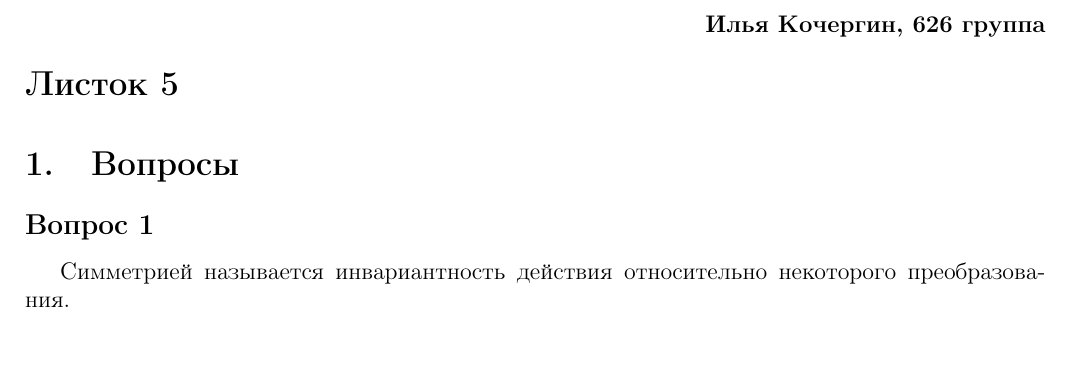
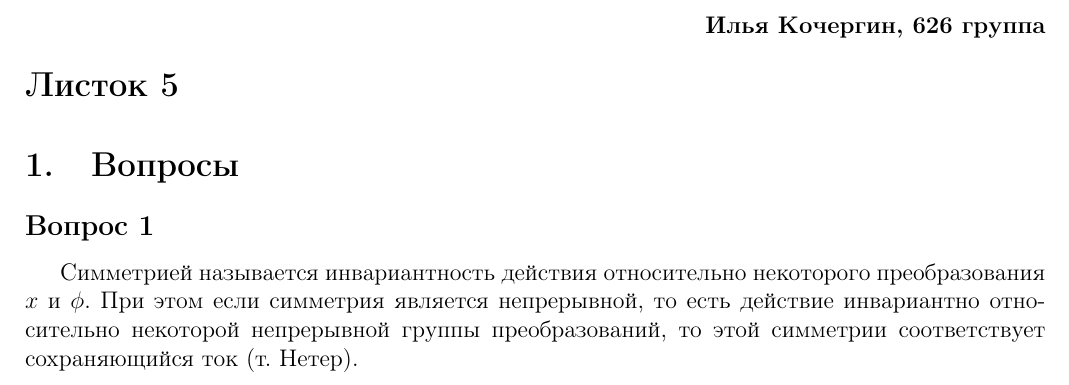
Before and after one commit to ink699/Strings, a LaTeX document (Ht5/ht.tex): part of the page, cut so that both start at the same text, the shorter picture padded with empty space. Compiled offline with LaTeX, dvips and Ghostscript.

Commit message:
A little part was added

```diff
--- a/Ht5/ht.tex
+++ b/Ht5/ht.tex
@@ -25,5 +25,5 @@
 \paragraph{\Large Листок 5}
 \section{Вопросы}
 \subsection*{Вопрос 1}
-Симметрией называется инвариантность действия относительно некоторого преобразования.
+Симметрией называется инвариантность действия относительно некоторого преобразования $x$ и $\phi$. При этом если симметрия является непрерывной, то есть действие инвариантно относительно некоторой непрерывной группы преобразований, то этой симметрии соответствует сохраняющийся ток (т. Нетер).
 \end{document}
```
